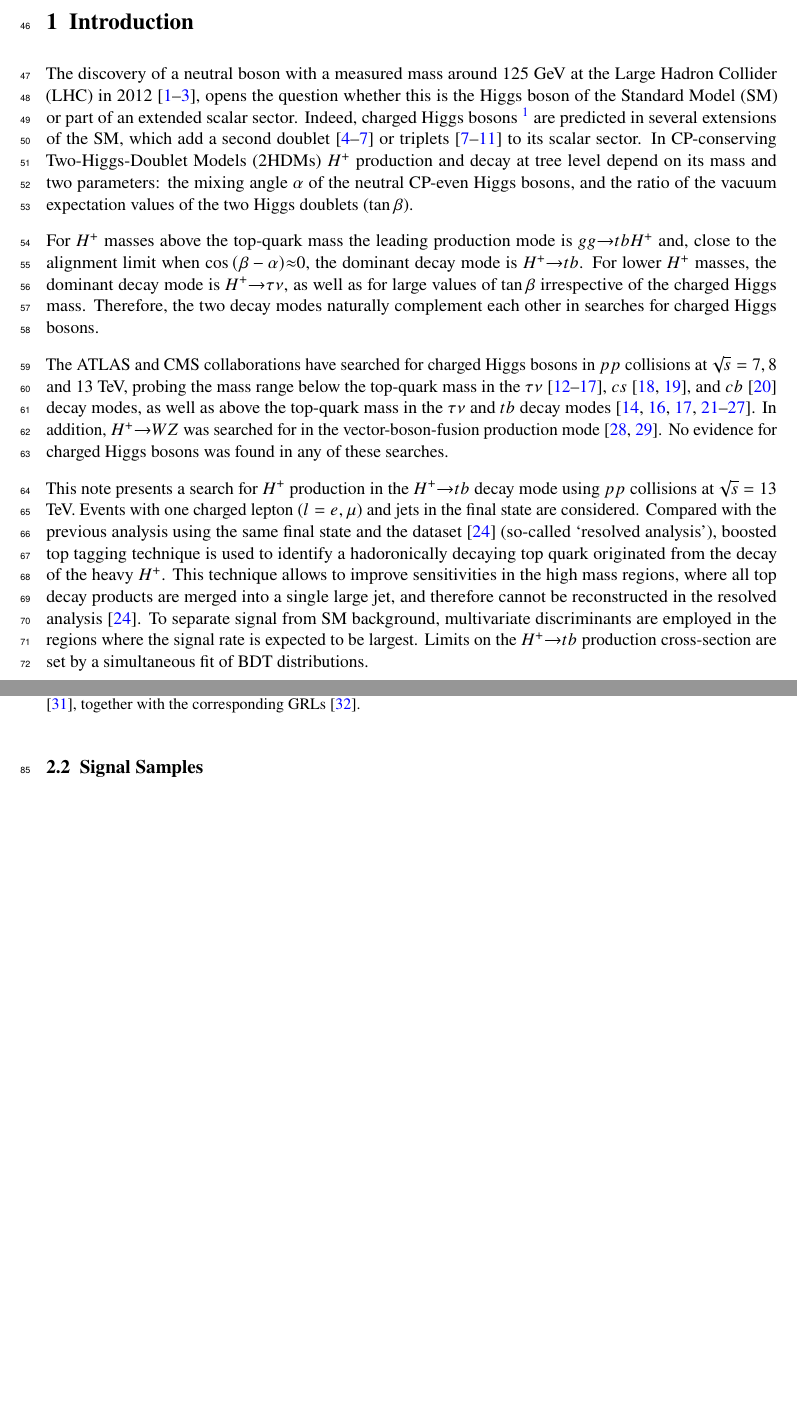
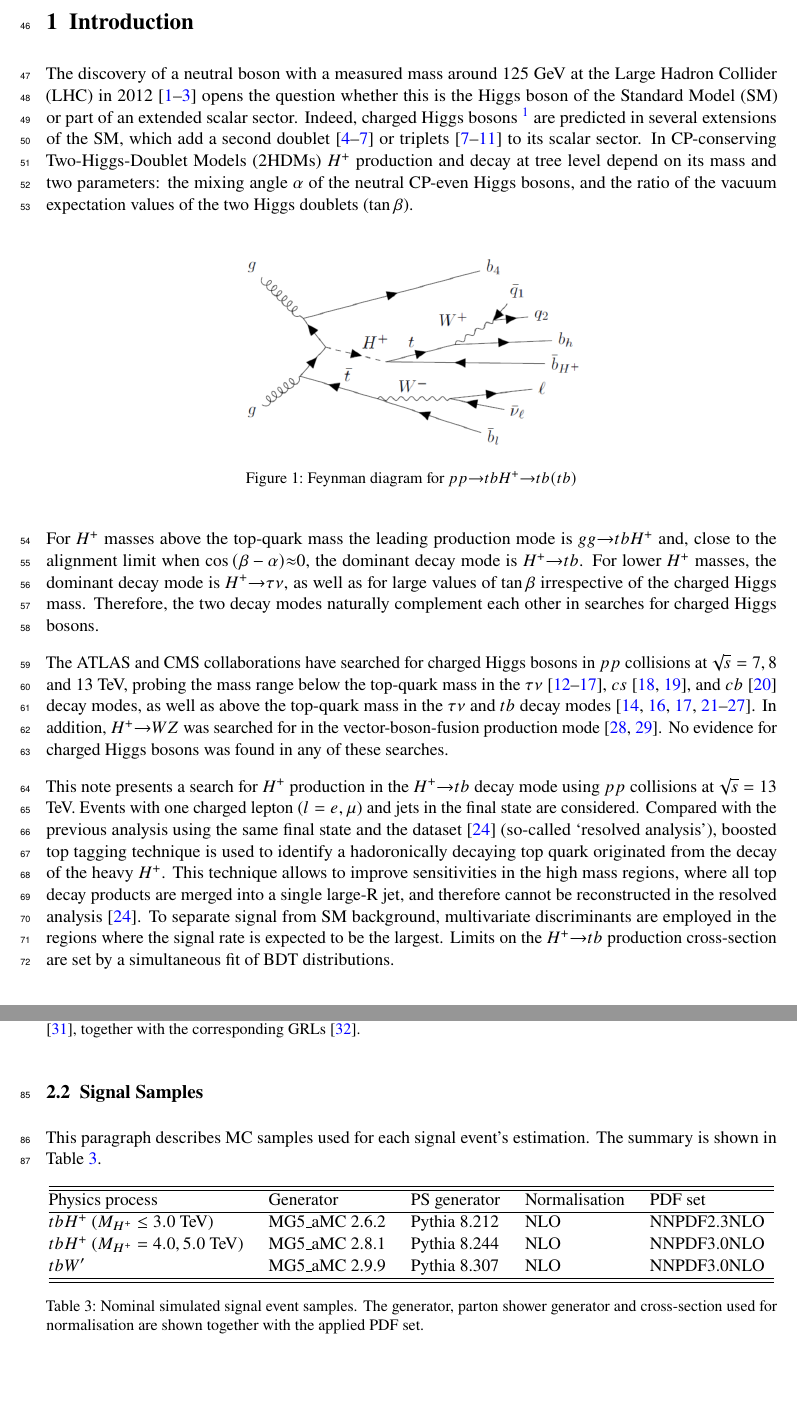
Before and after one commit to HirokiYamauchi/HtbIntNote, a LaTeX document (ANA-HDBS-2020-09-INT1.tex, which reads sections/DataAndMCSamples.tex, sections/Introduction.tex): two parts of pages 5 and 6 of 7 before the commit and two parts of pages 5 and 7 of 8 after it, joined at a grey line, cut so that both start at the same text, the shorter picture padded with empty space. Compiled offline with pdfLaTeX.

Commit message:
First commit

```diff
--- a/sections/DataAndMCSamples.tex
+++ b/sections/DataAndMCSamples.tex
@@ -54,6 +54,23 @@ This analysis uses $pp$ collision data collected from 2015 to 2018 by the ATLAS
 \subsection{Signal Samples}
 \label{subsec:SignalSample}
 
+This paragraph describes MC samples used for each signal event's estimation. The summary is shown in Table \ref{tab:SigSampleSummary}.
+
+\begin{table}[H]
+  \centering
+  \begin{tabular*}{160mm}{@{\extracolsep{\fill}}lllll}
+    \hline\hline
+    Physics process & Generator & PS generator & Normalisation & PDF set\\
+    \hline
+    $tbH^{+}$ ($M_{H^{+}}\leq3.0$ TeV)  & MG5\_aMC 2.6.2 & Pythia 8.212 & NLO & NNPDF2.3NLO\\
+    $tbH^{+}$ ($M_{H^{+}}=4.0,5.0$ TeV) & MG5\_aMC 2.8.1 & Pythia 8.244 & NLO & NNPDF3.0NLO\\
+    $tbW'$                              & MG5\_aMC 2.9.9 & Pythia 8.307 & NLO & NNPDF3.0NLO\\
+    \hline\hline
+  \end{tabular*}
+  \caption{Nominal simulated signal event samples. The generator, parton shower generator and cross-section used for normalisation are shown together with the applied PDF set.}
+  \label{tab:SigSampleSummary}
+\end{table}
+
 \subsubsection{$\bar{t}bH^{+}$ Samples}
 \label{subsec:HpSample}
 
--- a/sections/Introduction.tex
+++ b/sections/Introduction.tex
@@ -1,7 +1,15 @@
 \section{Introduction}
 \label{sec:Introduction}
 
-The discovery of a neutral boson with a measured mass around 125 GeV at the Large Hadron Collider (LHC) in 2012 \cite{HIGG-2012-27, CMS-HIG-12-028, HIGG-2014-14}, opens the question whether this is the Higgs boson of the Standard Model (SM) or part of an extended scalar sector. Indeed, charged Higgs bosons \footnote{Charge-conjugate is implied elsewhere in this note.} are predicted in several extensions of the SM, which add a second doublet \cite{T.D.Lee-1973, G.Branco-2012, K.Inoue-1982, T.Cheng-1989} or triplets \cite{T.Cheng-1989, J.Schechter-1980, G.Lazarides-1981, R.N.Mohapatra-1981, M.Magg-1980} to its scalar sector. In CP-conserving Two-Higgs-Doublet Models (2HDMs) $H^{+}$ production and decay at tree level depend on its mass and two parameters: the mixing angle $\alpha$ of the neutral CP-even Higgs bosons, and the ratio of the vacuum expectation values of the two Higgs doublets ($\tan{\beta}$).
+The discovery of a neutral boson with a measured mass around 125 GeV at the Large Hadron Collider (LHC) in 2012 \cite{HIGG-2012-27, CMS-HIG-12-028, HIGG-2014-14} opens the question whether this is the Higgs boson of the Standard Model (SM) or part of an extended scalar sector. Indeed, charged Higgs bosons \footnote{Charge-conjugate is implied elsewhere in this note.} are predicted in several extensions of the SM, which add a second doublet \cite{T.D.Lee-1973, G.Branco-2012, K.Inoue-1982, T.Cheng-1989} or triplets \cite{T.Cheng-1989, J.Schechter-1980, G.Lazarides-1981, R.N.Mohapatra-1981, M.Magg-1980} to its scalar sector. In CP-conserving Two-Higgs-Doublet Models (2HDMs) $H^{+}$ production and decay at tree level depend on its mass and two parameters: the mixing angle $\alpha$ of the neutral CP-even Higgs bosons, and the ratio of the vacuum expectation values of the two Higgs doublets ($\tan{\beta}$).
+
+\begin{figure}[H]
+  \centering
+  \includegraphics[keepaspectratio,scale=0.5]{images/Introduction/FeynmanDiagram_Htb.png}
+  \caption{Feynman diagram for $pp{\rightarrow}tbH^{+}{\rightarrow}tb(tb)$}
+  \label{fig:FeynmanDiagram_Htb}
+\end{figure}
+
 
 \vskip.2\baselineskip
 
@@ -13,9 +21,9 @@ The ATLAS and CMS collaborations have searched for charged Higgs bosons in $pp$
 
 \vskip.2\baselineskip
 
-This note presents a search for $H^{+}$ production in the $H^{+}{\rightarrow}tb$ decay mode using $pp$ collisions at $\sqrt{s}=13$ TeV. Events with one charged lepton ($l=e,\mu$) and jets in the final state are considered. Compared with the previous analysis using the same final state and the dataset \cite{HDBS-2021-02} (so-called `resolved analysis'), boosted top tagging technique is used to identify a hadoronically decaying top quark originated from the decay of the heavy $H^{+}$. This technique allows to improve sensitivities in the high mass regions, where all top decay products are merged into a single large jet, and therefore cannot be reconstructed in the resolved analysis \cite{HDBS-2021-02}.
+This note presents a search for $H^{+}$ production in the $H^{+}{\rightarrow}tb$ decay mode using $pp$ collisions at $\sqrt{s}=13$ TeV. Events with one charged lepton ($l=e,\mu$) and jets in the final state are considered. Compared with the previous analysis using the same final state and the dataset \cite{HDBS-2021-02} (so-called `resolved analysis'), boosted top tagging technique is used to identify a hadoronically decaying top quark originated from the decay of the heavy $H^{+}$. This technique allows to improve sensitivities in the high mass regions, where all top decay products are merged into a single large-R jet, and therefore cannot be reconstructed in the resolved analysis \cite{HDBS-2021-02}.
 %Exclusive regions are defined according to the number of jets tagged as originating from the hadronisation of a top quark and $b$-quark.
-To separate signal from SM background, multivariate discriminants are employed in the regions where the signal rate is expected to be largest. Limits on the $H^{+}{\rightarrow}tb$ production cross-section are set by a simultaneous fit of BDT distributions.
+To separate signal from SM background, multivariate discriminants are employed in the regions where the signal rate is expected to be the largest. Limits on the $H^{+}{\rightarrow}tb$ production cross-section are set by a simultaneous fit of BDT distributions.
 
 \vskip.2\baselineskip
 
```
Also changed, not shown: sections/DataAndMCSamples.tex (4 more changed lines).
